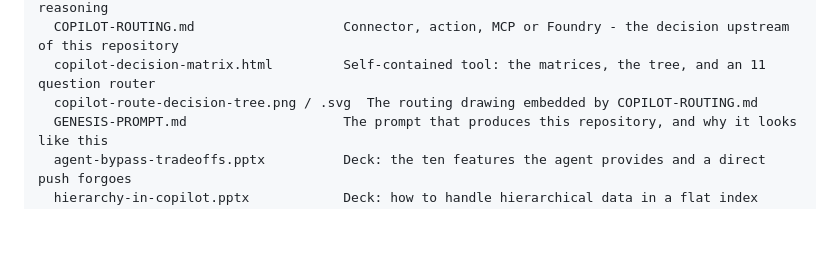
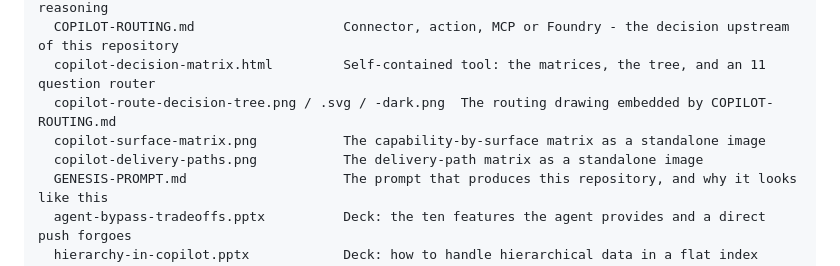
Before and after one commit to JosephSaad/m365-copilot-connectors, a Markdown page: README.md, the part around the change. Rendered like a GitHub page; blank space fills up the shorter version.

```diff
--- a/README.md
+++ b/README.md
@@ -128,7 +128,9 @@ docs/
   ADDING-A-PUSH-CONNECTOR.md           One class and one config file: the recipe and the reasoning
   COPILOT-ROUTING.md                   Connector, action, MCP or Foundry - the decision upstream of this repository
   copilot-decision-matrix.html         Self-contained tool: the matrices, the tree, and an 11 question router
-  copilot-route-decision-tree.png / .svg  The routing drawing embedded by COPILOT-ROUTING.md
+  copilot-route-decision-tree.png / .svg / -dark.png  The routing drawing embedded by COPILOT-ROUTING.md
+  copilot-surface-matrix.png           The capability-by-surface matrix as a standalone image
+  copilot-delivery-paths.png           The delivery-path matrix as a standalone image
   GENESIS-PROMPT.md                    The prompt that produces this repository, and why it looks like this
   agent-bypass-tradeoffs.pptx          Deck: the ten features the agent provides and a direct push forgoes
   hierarchy-in-copilot.pptx            Deck: how to handle hierarchical data in a flat index
```
Also changed, not shown: docs/COPILOT-ROUTING.md (+17 -1 lines), docs/copilot-delivery-paths.png (added), docs/copilot-route-decision-tree-dark.png (added), docs/copilot-surface-matrix.png (added), 1 other file.
